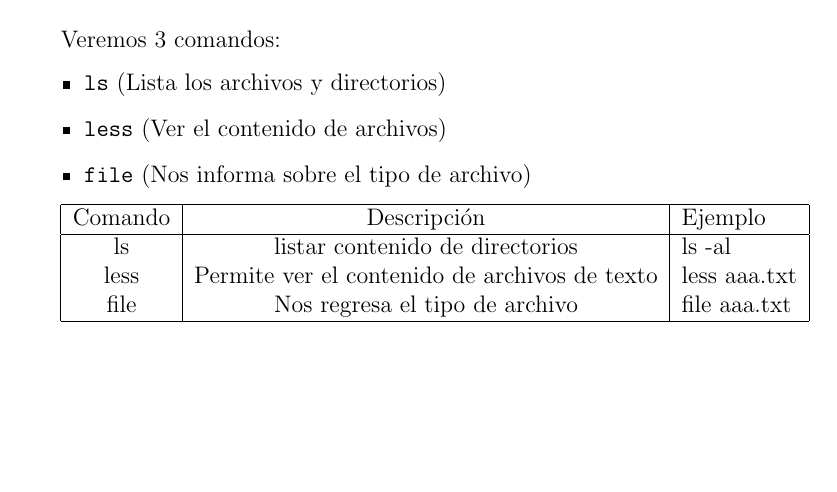
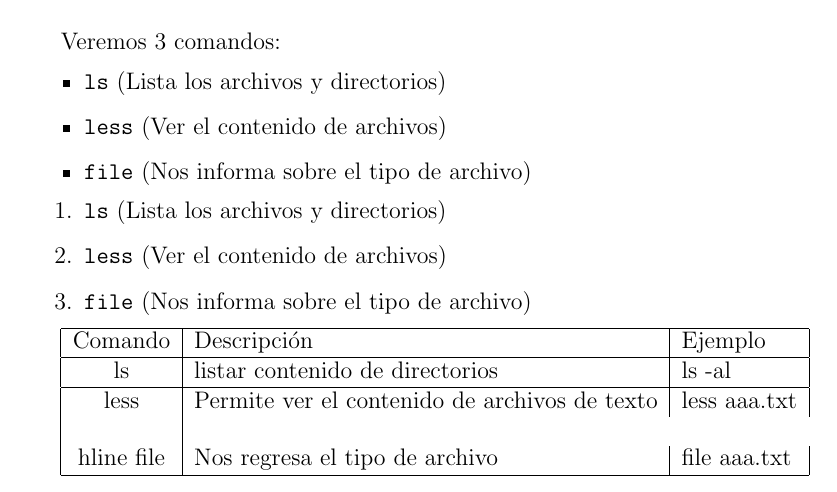
Before and after one commit to maps16/Programacion9152, a LaTeX document (manual_bash.tex): part of the page before the commit and part of page 1 of 2 after it, cut so that both start at the same text, the shorter picture padded with empty space. Compiled offline with pdfLaTeX.

Commit message:
Agregado algunos cambios

```diff
--- a/manual_bash.tex
+++ b/manual_bash.tex
@@ -37,12 +37,19 @@ Veremos 3 comandos:
 \item {\tt file} (Nos informa sobre el tipo de archivo)
 \end{itemize}
 
-\begin{tabular}{|c|c|l|}
+
+\begin{enumerate}
+\item {\tt ls} (Lista los archivos y directorios)
+\item {\tt less} (Ver el contenido de archivos)
+\item {\tt file} (Nos informa sobre el tipo de archivo)
+\end{enumerate}
+
+\begin{tabular}{|c|l|l|}
 \hline
 Comando & Descripción & Ejemplo \\
 \hline
-ls & listar contenido de directorios & ls -al \\
-less & Permite ver el contenido de archivos de texto & less aaa.txt \\
+ls & listar contenido de directorios & ls -al \\ \hline
+less & Permite ver el contenido de archivos de texto & less aaa.txt \\ \\hline
 file & Nos regresa el tipo de archivo & file aaa.txt \\
 \hline
 \end{tabular}
```
